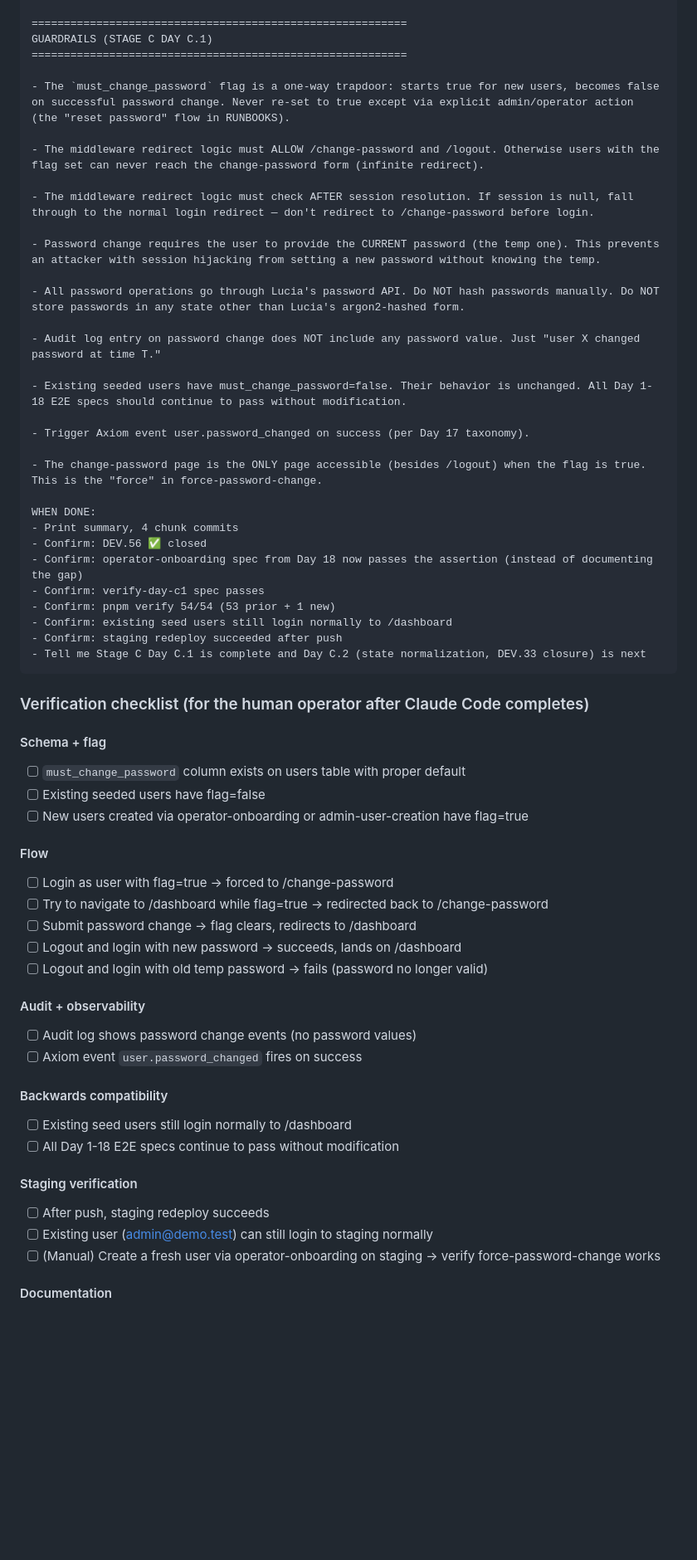
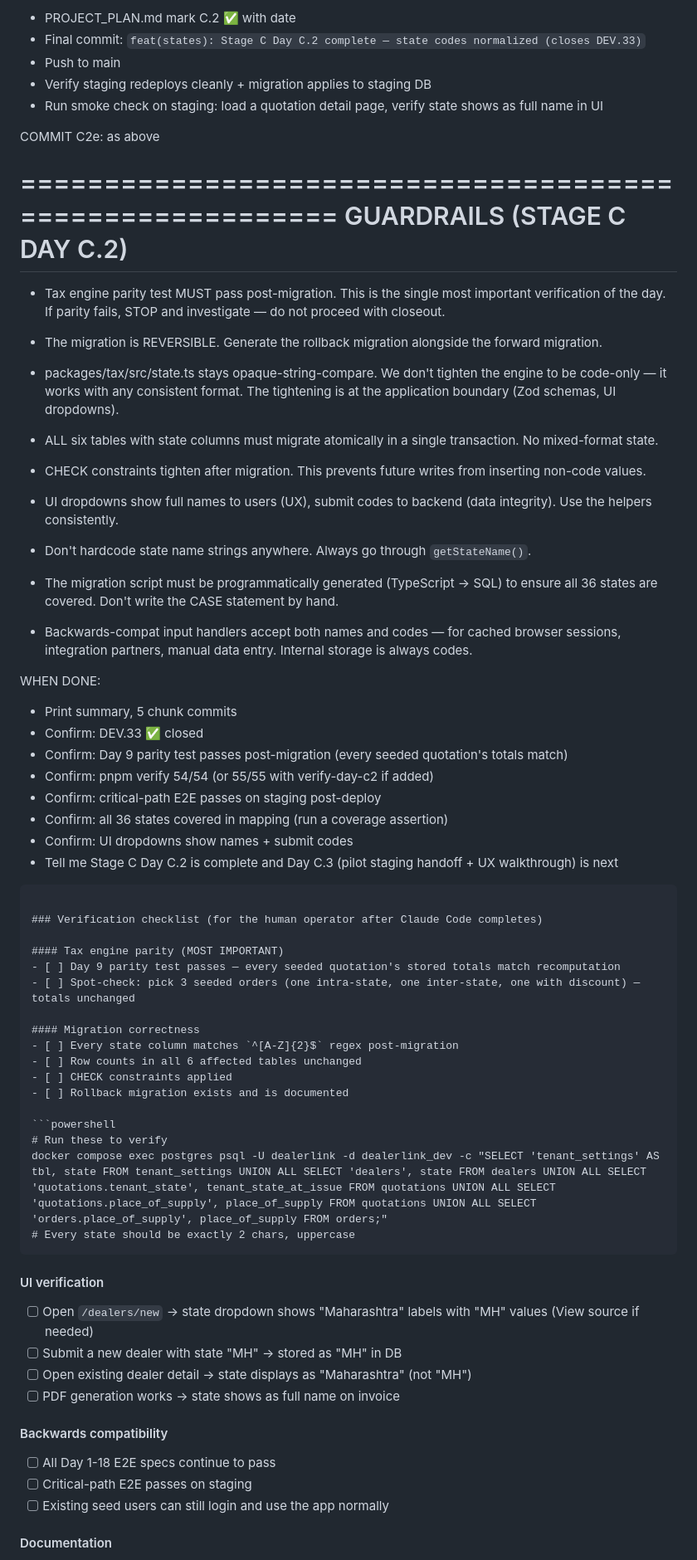
Before and after one commit to dealerlink/dealerlink, a Markdown page: STAGE_C_PROMPTS.md, the part around one of its changes. Shown at 83% size. Drawn GitHub-style; blank space fills up the shorter version.

Commit message:
docs: add C.2 prompt to STAGE_C_PROMPTS + C.1 retrospective

`````diff
--- a/STAGE_C_PROMPTS.md
+++ b/STAGE_C_PROMPTS.md
@@ -270,68 +380,76 @@ COMMIT C1d: as above
+- PROJECT_PLAN.md mark C.2 ✅ with date
+- Final commit: `feat(states): Stage C Day C.2 complete — state codes normalized (closes DEV.33)`
+- Push to main
+- Verify staging redeploys cleanly + migration applies to staging DB
+- Run smoke check on staging: load a quotation detail page, verify state shows as full name in UI
+
+COMMIT C2e: as above
 
 ==========================================================
-GUARDRAILS (STAGE C DAY C.1)
+GUARDRAILS (STAGE C DAY C.2)
 ==========================================================
 
-- The `must_change_password` flag is a one-way trapdoor: starts true for new users, becomes false on successful password change. Never re-set to true except via explicit admin/operator action (the "reset password" flow in RUNBOOKS).
+- Tax engine parity test MUST pass post-migration. This is the single most important verification of the day. If parity fails, STOP and investigate — do not proceed with closeout.
 
-- The middleware redirect logic must ALLOW /change-password and /logout. Otherwise users with the flag set can never reach the change-password form (infinite redirect).
+- The migration is REVERSIBLE. Generate the rollback migration alongside the forward migration.
 
-- The middleware redirect logic must check AFTER session resolution. If session is null, fall through to the normal login redirect — don't redirect to /change-password before login.
+- packages/tax/src/state.ts stays opaque-string-compare. We don't tighten the engine to be code-only — it works with any consistent format. The tightening is at the application boundary (Zod schemas, UI dropdowns).
 
-- Password change requires the user to provide the CURRENT password (the temp one). This prevents an attacker with session hijacking from setting a new password without knowing the temp.
+- ALL six tables with state columns must migrate atomically in a single transaction. No mixed-format state.
 
-- All password operations go through Lucia's password API. Do NOT hash passwords manually. Do NOT store passwords in any state other than Lucia's argon2-hashed form.
+- CHECK constraints tighten after migration. This prevents future writes from inserting non-code values.
 
-- Audit log entry on password change does NOT include any password value. Just "user X changed password at time T."
+- UI dropdowns show full names to users (UX), submit codes to backend (data integrity). Use the helpers consistently.
 
-- Existing seeded users have must_change_password=false. Their behavior is unchanged. All Day 1-18 E2E specs should continue to pass without modification.
+- Don't hardcode state name strings anywhere. Always go through `getStateName()`.
 
-- Trigger Axiom event user.password_changed on success (per Day 17 taxonomy).
+- The migration script must be programmatically generated (TypeScript → SQL) to ensure all 36 states are covered. Don't write the CASE statement by hand.
 
-- The change-password page is the ONLY page accessible (besides /logout) when the flag is true. This is the "force" in force-password-change.
+- Backwards-compat input handlers accept both names and codes — for cached browser sessions, integration partners, manual data entry. Internal storage is always codes.
 
 WHEN DONE:
-- Print summary, 4 chunk commits
-- Confirm: DEV.56 ✅ closed
-- Confirm: operator-onboarding spec from Day 18 now passes the assertion (instead of documenting the gap)
-- Confirm: verify-day-c1 spec passes
-- Confirm: pnpm verify 54/54 (53 prior + 1 new)
-- Confirm: existing seed users still login normally to /dashboard
-- Confirm: staging redeploy succeeded after push
-- Tell me Stage C Day C.1 is complete and Day C.2 (state normalization, DEV.33 closure) is next
+
+- Print summary, 5 chunk commits
+- Confirm: DEV.33 ✅ closed
+- Confirm: Day 9 parity test passes post-migration (every seeded quotation's totals match)
+- Confirm: pnpm verify 54/54 (or 55/55 with verify-day-c2 if added)
+- Confirm: critical-path E2E passes on staging post-deploy
+- Confirm: all 36 states covered in mapping (run a coverage assertion)
+- Confirm: UI dropdowns show names + submit codes
+- Tell me Stage C Day C.2 is complete and Day C.3 (pilot staging handoff + UX walkthrough) is next
+
 ````
 
 ### Verification checklist (for the human operator after Claude Code completes)
 
-#### Schema + flag
+#### Tax engine parity (MOST IMPORTANT)
+- [ ] Day 9 parity test passes — every seeded quotation's stored totals match recomputation
+- [ ] Spot-check: pick 3 seeded orders (one intra-state, one inter-state, one with discount) — totals unchanged
 
-- [ ] `must_change_password` column exists on users table with proper default
-- [ ] Existing seeded users have flag=false
-- [ ] New users created via operator-onboarding or admin-user-creation have flag=true
+#### Migration correctness
+- [ ] Every state column matches `^[A-Z]{2}$` regex post-migration
+- [ ] Row counts in all 6 affected tables unchanged
+- [ ] CHECK constraints applied
+- [ ] Rollback migration exists and is documented
 
-#### Flow
+```powershell
+# Run these to verify
+docker compose exec postgres psql -U dealerlink -d dealerlink_dev -c "SELECT 'tenant_settings' AS tbl, state FROM tenant_settings UNION ALL SELECT 'dealers', state FROM dealers UNION ALL SELECT 'quotations.tenant_state', tenant_state_at_issue FROM quotations UNION ALL SELECT 'quotations.place_of_supply', place_of_supply FROM quotations UNION ALL SELECT 'orders.place_of_supply', place_of_supply FROM orders;"
+# Every state should be exactly 2 chars, uppercase
+````
 
-- [ ] Login as user with flag=true → forced to /change-password
-- [ ] Try to navigate to /dashboard while flag=true → redirected back to /change-password
-- [ ] Submit password change → flag clears, redirects to /dashboard
-- [ ] Logout and login with new password → succeeds, lands on /dashboard
-- [ ] Logout and login with old temp password → fails (password no longer valid)
+#### UI verification
 
-#### Audit + observability
-
-- [ ] Audit log shows password change events (no password values)
-- [ ] Axiom event `user.password_changed` fires on success
+- [ ] Open `/dealers/new` → state dropdown shows "Maharashtra" labels with "MH" values (View source if needed)
+- [ ] Submit a new dealer with state "MH" → stored as "MH" in DB
+- [ ] Open existing dealer detail → state displays as "Maharashtra" (not "MH")
+- [ ] PDF generation works → state shows as full name on invoice
 
 #### Backwards compatibility
 
-- [ ] Existing seed users still login normally to /dashboard
-- [ ] All Day 1-18 E2E specs continue to pass without modification
-
-#### Staging verification
-
-- [ ] After push, staging redeploy succeeds
-- [ ] Existing user (admin@demo.test) can still login to staging normally
-- [ ] (Manual) Create a fresh user via operator-onboarding on staging → verify force-password-change works
+- [ ] All Day 1-18 E2E specs continue to pass
+- [ ] Critical-path E2E passes on staging
+- [ ] Existing seed users can still login and use the app normally
 
 #### Documentation
 
`````
Also changed, not shown: other parts of STAGE_C_PROMPTS.md (+273 -169 lines).
